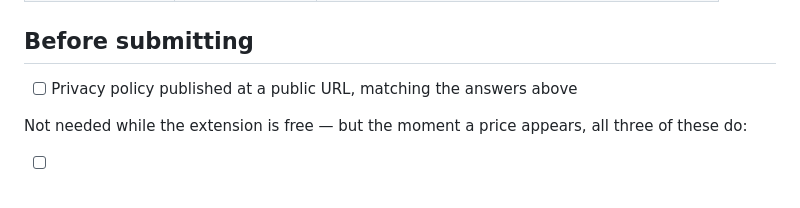
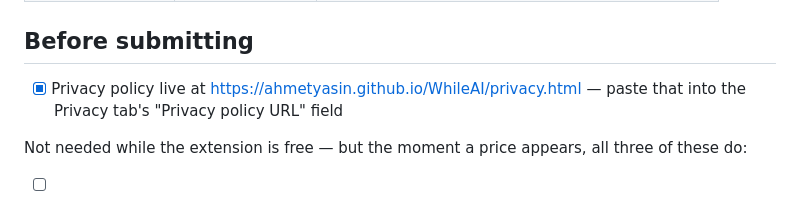
Before and after one commit to Ahmetyasin/WhileAI, a Markdown page: docs/STORE-LISTING.md, the part around the change. GitHub-like rendering.

```diff
--- a/docs/STORE-LISTING.md
+++ b/docs/STORE-LISTING.md
@@ -139,7 +139,8 @@ data, not code, and it is never executed.
 
 ## Before submitting
 
-- [ ] Privacy policy published at a public URL, matching the answers above
+- [x] Privacy policy live at https://ahmetyasin.github.io/WhileAI/privacy.html
+      — paste that into the Privacy tab's "Privacy policy URL" field
 
 Not needed while the extension is free — but the moment a price appears, all
 three of these do:
```
Also changed, not shown: docs/PUBLISHING.md (+7 -6 lines).
